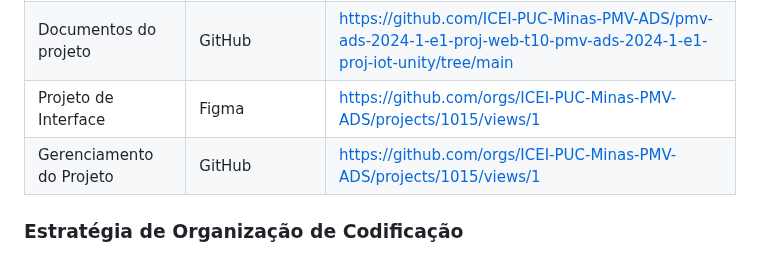
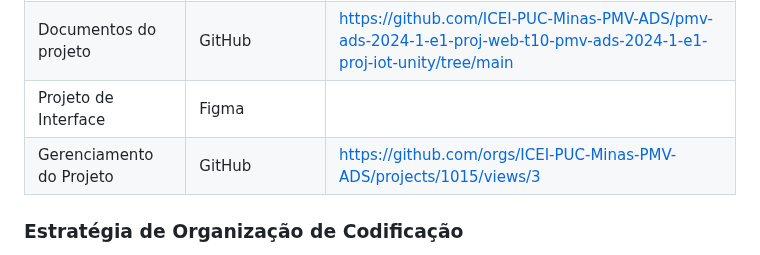
Before and after one commit to ICEI-PUC-Minas-PMV-ADS/pmv-ads-2024-1-e1-proj-web-t10-pmv-ads-2024-1-e1-proj-iot-unity, a Markdown page: documentos/03-Metodologia.md, the part around the change. GitHub-like rendering.

```diff
--- a/documentos/03-Metodologia.md
+++ b/documentos/03-Metodologia.md
@@ -59,8 +59,8 @@ Os artefatos do projeto são desenvolvidos a partir das plataformas GitHub e Fig
 |-------------------------------------|------------------------------------|----------------------------------------|
 | Repositório de código fonte | GitHub | https://github.com/ICEI-PUC-Minas-PMV-ADS/pmv-ads-2024-1-e1-proj-web-t10-pmv-ads-2024-1-e1-proj-iot-unity/blob/main/README.md |
 | Documentos do projeto | GitHub | https://github.com/ICEI-PUC-Minas-PMV-ADS/pmv-ads-2024-1-e1-proj-web-t10-pmv-ads-2024-1-e1-proj-iot-unity/tree/main |
-| Projeto de Interface | Figma | https://github.com/orgs/ICEI-PUC-Minas-PMV-ADS/projects/1015/views/1 |
-| Gerenciamento do Projeto | GitHub | https://github.com/orgs/ICEI-PUC-Minas-PMV-ADS/projects/1015/views/1 |
+| Projeto de Interface | Figma | |
+| Gerenciamento do Projeto | GitHub | https://github.com/orgs/ICEI-PUC-Minas-PMV-ADS/projects/1015/views/3 |
 
 
 ### Estratégia de Organização de Codificação
```
